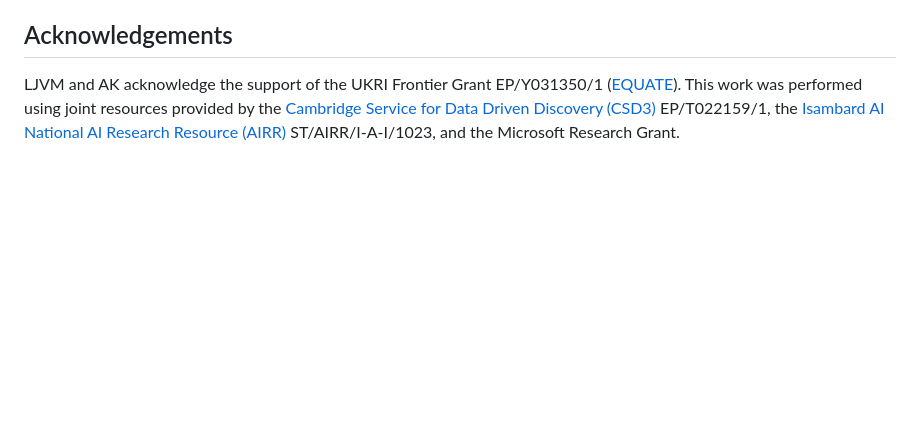
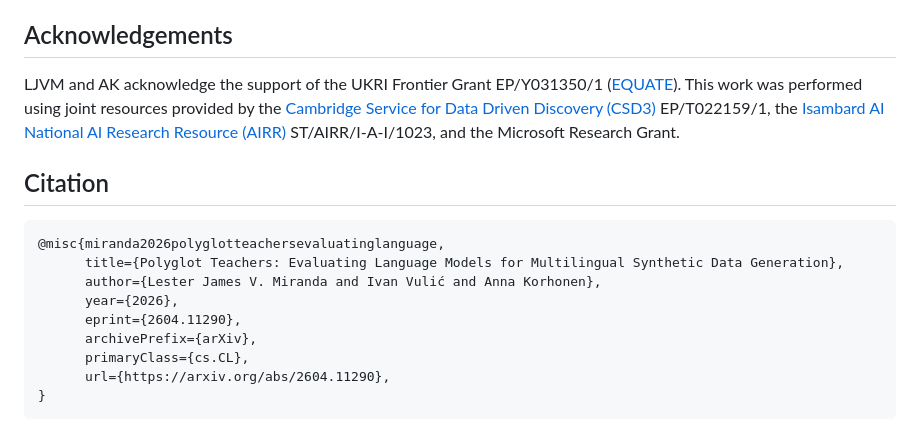
Before and after one commit to ljvmiranda921/polyglot-teachers, a Markdown page: README.md, the part around one of its changes. Drawn GitHub-style; blank space fills up the shorter version.

Commit message:
Add paper link and include citation details
Updated paper link and added citation section.

````diff
--- a/README.md
+++ b/README.md
@@ -59,3 +59,17 @@ For information on running experiments on the cluster, see the [experiment docum
 
 LJVM and AK acknowledge the support of the UKRI Frontier Grant EP/Y031350/1 ([EQUATE](https://gtr.ukri.org/projects?ref=EP%2FY031350%2F1)).
 This work was performed using joint resources provided by the [Cambridge Service for Data Driven Discovery (CSD3)](https://hpc.cam.ac.uk/high-performance-computing) EP/T022159/1, the [Isambard AI National AI Research Resource (AIRR)](https://www.bristol.ac.uk/research/centres/bristol-supercomputing/#isambard-ai) ST/AIRR/I-A-I/1023, and the Microsoft Research Grant.
+
+## Citation
+
+```
+@misc{miranda2026polyglotteachersevaluatinglanguage,
+      title={Polyglot Teachers: Evaluating Language Models for Multilingual Synthetic Data Generation},
+      author={Lester James V. Miranda and Ivan Vulić and Anna Korhonen},
+      year={2026},
+      eprint={2604.11290},
+      archivePrefix={arXiv},
+      primaryClass={cs.CL},
+      url={https://arxiv.org/abs/2604.11290},
+}
+```
````
Also changed, not shown: other parts of README.md (+1 -1 lines).
